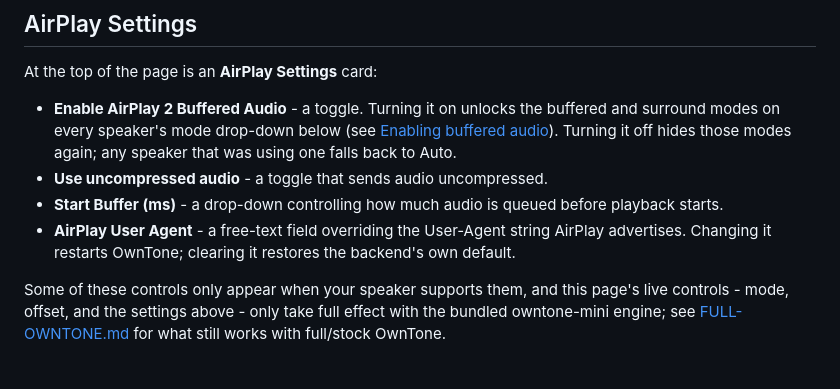
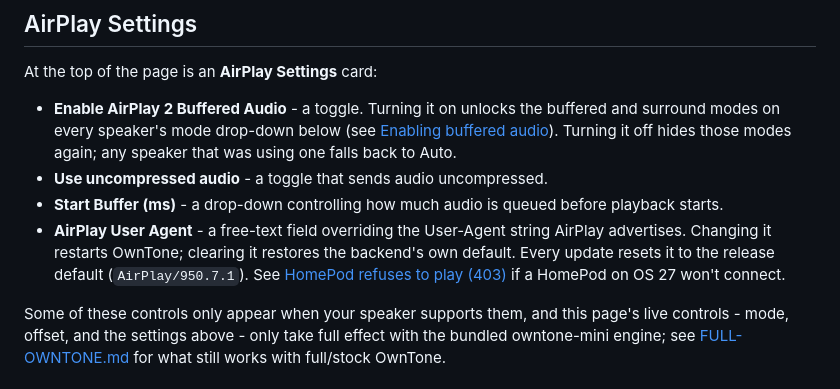
Before and after one commit to lo-tech-systems/autostream, a Markdown page: docs/SETUP-OWNTONE.md, the part around the change. Rendered like a GitHub page.

```diff
--- a/docs/SETUP-OWNTONE.md
+++ b/docs/SETUP-OWNTONE.md
@@ -26,7 +26,10 @@ At the top of the page is an **AirPlay Settings** card:
   before playback starts.
 - **AirPlay User Agent** - a free-text field overriding the User-Agent
   string AirPlay advertises. Changing it restarts OwnTone; clearing it
-  restores the backend's own default.
+  restores the backend's own default. Every update resets it to the release
+  default (`AirPlay/950.7.1`). See
+  [HomePod refuses to play (403)](TROUBLESHOOTING.md#homepod-refuses-to-play-403)
+  if a HomePod on OS 27 won't connect.
 
 Some of these controls only appear when your speaker supports them, and this
 page's live controls - mode, offset, and the settings above - only take
```
Also changed, not shown: docs/TROUBLESHOOTING.md (+21 -4 lines).
